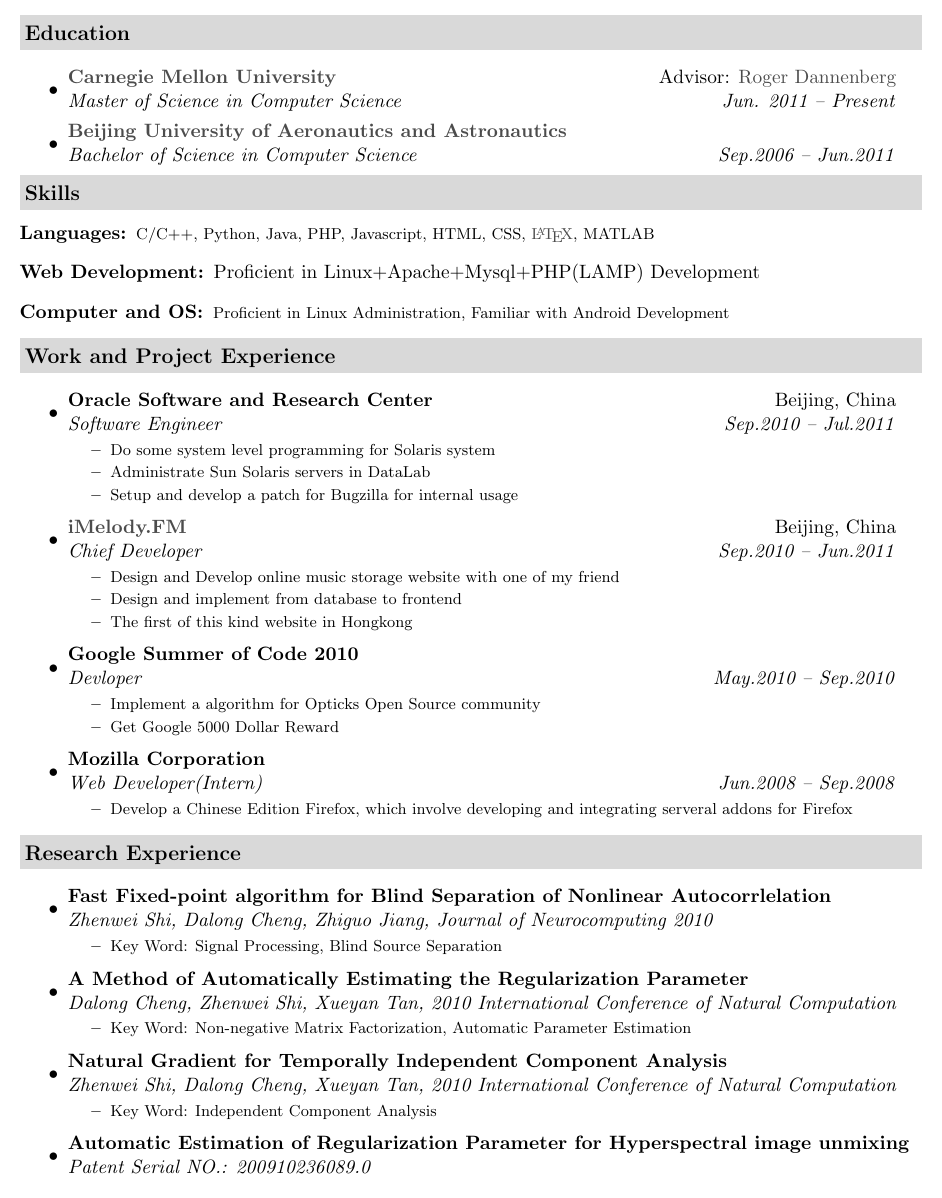
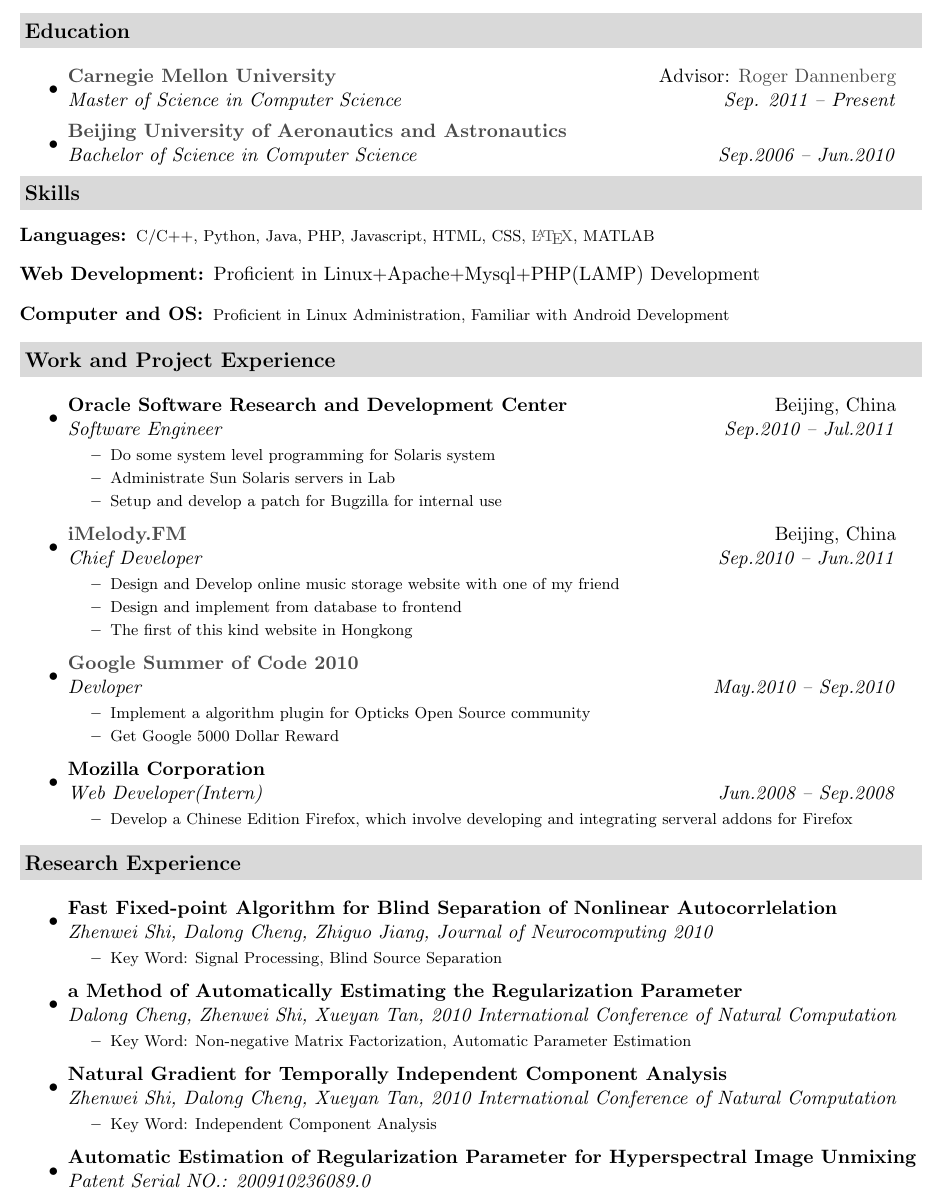
Before and after one commit to yuguess/LatexResume, a LaTeX document (Dalong_Cheng.tex): part of page 1 of 2, cut so that both start at the same text. Compiled offline with pdfLaTeX.

Commit message:
fix some typo errors

```diff
--- a/Dalong_Cheng.tex
+++ b/Dalong_Cheng.tex
@@ -63,9 +63,9 @@
 \resheading{Education}
 	\begin{itemize}
 		\item
-            \ressubheading{\href{http://www.cmu.edu}{Carnegie Mellon University}}{Advisor: \href{http://www.cs.cmu.edu/~rbd}{Roger Dannenberg}}{{Master of Science in Computer Science}}{Jun. 2011 -- Present}
+            \ressubheading{\href{http://www.cmu.edu}{Carnegie Mellon University}}{Advisor: \href{http://www.cs.cmu.edu/~rbd}{Roger Dannenberg}}{{Master of Science in Computer Science}}{Sep. 2011 -- Present}
         \item
-            \ressubheading{\href{http://ev.buaa.edu.cn}{Beijing University of Aeronautics and Astronautics}}{}{{Bachelor of Science in Computer Science}}{Sep.2006 -- Jun.2011}
+            \ressubheading{\href{http://ev.buaa.edu.cn}{Beijing University of Aeronautics and Astronautics}}{}{{Bachelor of Science in Computer Science}}{Sep.2006 -- Jun.2010}
 
 \begin{comment}
 		\item
@@ -99,12 +99,12 @@
 \resheading{Work and Project Experience}
 	\begin{itemize}
 		\item
-			\ressubheading{{Oracle Software and Research Center}}{Beijing, China}{Software Engineer}{Sep.2010 -- Jul.2011}
+			\ressubheading{Oracle Software Research and Development Center}{Beijing, China}{Software Engineer}{Sep.2010 -- Jul.2011}
             { \footnotesize
 				\begin{itemize}
 					\resitem{Do some system level programming for Solaris system}
-					\resitem{Administrate Sun Solaris servers in DataLab}
-					\resitem{Setup and develop a patch for Bugzilla for internal usage}
+					\resitem{Administrate Sun Solaris servers in Lab}
+					\resitem{Setup and develop a patch for Bugzilla for internal use}
 				\end{itemize}
 			}
 		\item
@@ -117,10 +117,10 @@
 				\end{itemize}
           		}
 		\item
-			\ressubheading{Google Summer of Code 2010}{}{Devloper}{May.2010 -- Sep.2010}
+            \ressubheading{\href{http://code.google.com/soc/}{Google Summer of Code 2010}}{}{Devloper}{May.2010 -- Sep.2010}
 				{ \footnotesize
 				\begin{itemize}
-					\resitem{Implement a algorithm for Opticks Open Source community}
+					\resitem{Implement a algorithm plugin for Opticks Open Source community}
                     \resitem{Get Google 5000 Dollar Reward}
 				\end{itemize}
 				}
@@ -138,14 +138,14 @@
 \resheading{Research Experience}
 	\begin{itemize}
 		\item
-			\ressubheading{Fast Fixed-point algorithm for Blind Separation of Nonlinear Autocorrlelation}{}{Zhenwei Shi, Dalong Cheng, Zhiguo Jiang, Journal of Neurocomputing 2010}{}
+			\ressubheading{Fast Fixed-point Algorithm for Blind Separation of Nonlinear Autocorrlelation}{}{Zhenwei Shi, Dalong Cheng, Zhiguo Jiang, Journal of Neurocomputing 2010}{}
             { \footnotesize
 				\begin{itemize}
 					\resitem{Key Word: Signal Processing, Blind Source Separation}
 				\end{itemize}
 			}
 		\item
-			\ressubheading{A Method of Automatically Estimating the Regularization Parameter
+			\ressubheading{a Method of Automatically Estimating the Regularization Parameter
 }{}{Dalong Cheng, Zhenwei Shi, Xueyan Tan, 2010 International Conference of Natural Computation}{}
 				{ \footnotesize
 				\begin{itemize}
@@ -161,13 +161,8 @@
 				}
 
 		\item
-			\ressubheading{Automatic Estimation of Regularization Parameter for Hyperspectral image unmixing
+			\ressubheading{Automatic Estimation of Regularization Parameter for Hyperspectral Image Unmixing
 }{}{Patent Serial NO.: 200910236089.0}{}
-				{ \footnotesize
-				\begin{itemize}
-					\resitem{}
-				\end{itemize}
-				}
 
 	\end{itemize}  % End Experience list
 
```
